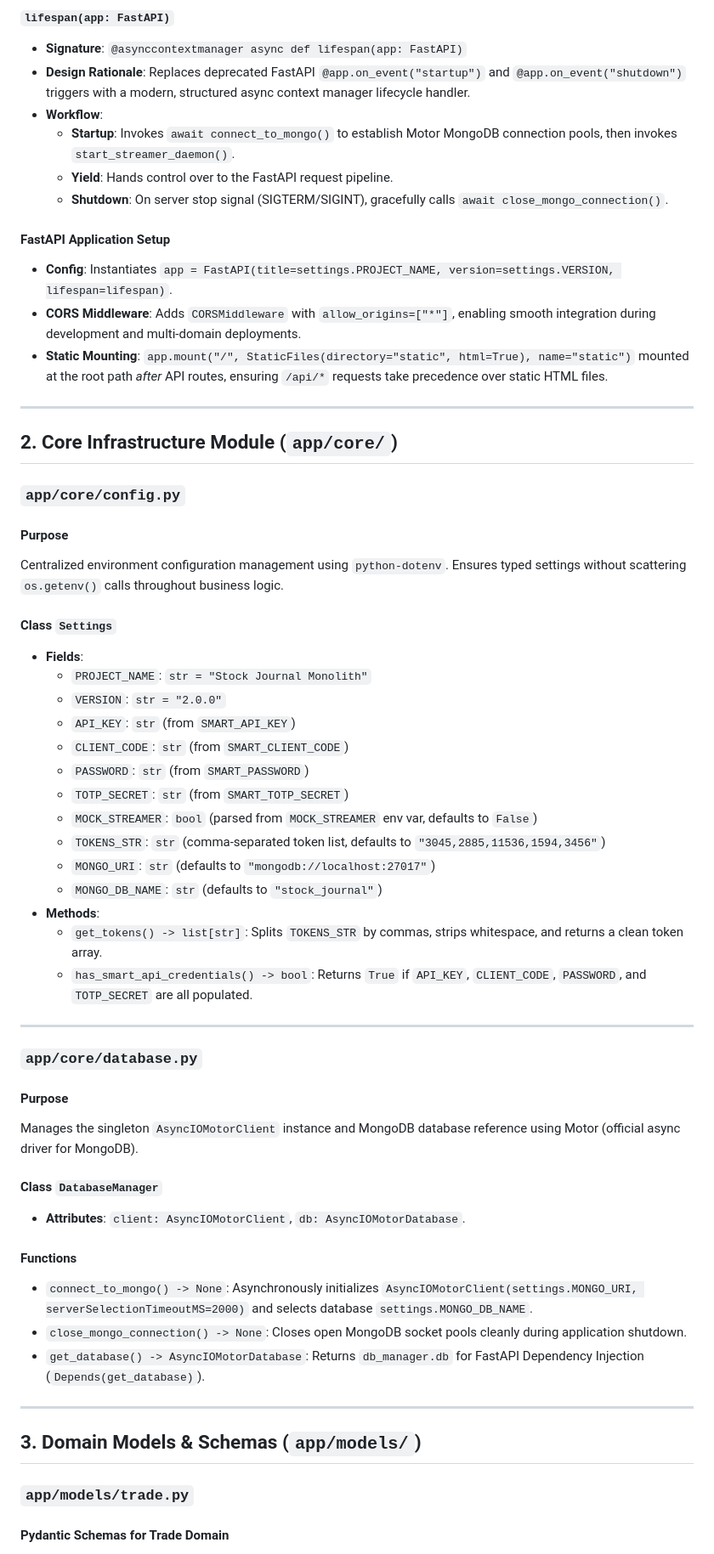
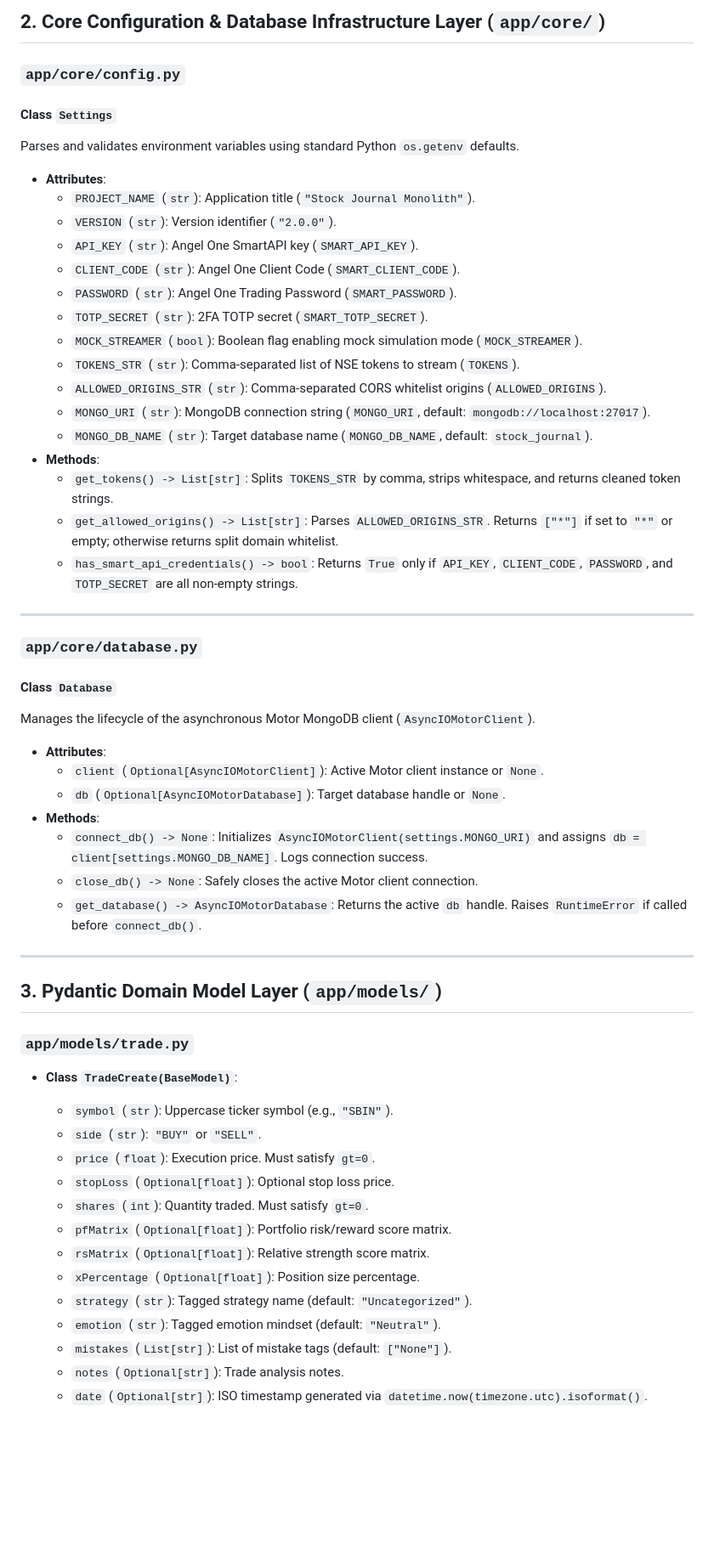
Before and after one commit to rachit-suresh/stock-journal, a Markdown page: docs/file_by_file_design_reference.md, the part around one of its changes. Shown at 85% size. Drawn GitHub-style; blank space fills up the shorter version.

Commit message:
docs: expand file-by-file design reference and production troubleshooting guide

```diff
--- a/docs/file_by_file_design_reference.md
+++ b/docs/file_by_file_design_reference.md
@@ -52,61 +72,60 @@ This document provides an exhaustive, granular design specification covering **e
-#### `lifespan(app: FastAPI)`
-- **Signature**: `@asynccontextmanager async def lifespan(app: FastAPI)`
-- **Design Rationale**: Replaces deprecated FastAPI `@app.on_event("startup")` and `@app.on_event("shutdown")` triggers with a modern, structured async context manager lifecycle handler.
-- **Workflow**:
-  - **Startup**: Invokes `await connect_to_mongo()` to establish Motor MongoDB connection pools, then invokes `start_streamer_daemon()`.
-  - **Yield**: Hands control over to the FastAPI request pipeline.
-  - **Shutdown**: On server stop signal (SIGTERM/SIGINT), gracefully calls `await close_mongo_connection()`.
-
-#### FastAPI Application Setup
-- **Config**: Instantiates `app = FastAPI(title=settings.PROJECT_NAME, version=settings.VERSION, lifespan=lifespan)`.
-- **CORS Middleware**: Adds `CORSMiddleware` with `allow_origins=["*"]`, enabling smooth integration during development and multi-domain deployments.
-- **Static Mounting**: `app.mount("/", StaticFiles(directory="static", html=True), name="static")` mounted at the root path *after* API routes, ensuring `/api/*` requests take precedence over static HTML files.
-
----
-
-## 2. Core Infrastructure Module (`app/core/`)
+## 2. Core Configuration & Database Infrastructure Layer (`app/core/`)
 
 ### `app/core/config.py`
 
-#### Purpose
-Centralized environment configuration management using `python-dotenv`. Ensures typed settings without scattering `os.getenv()` calls throughout business logic.
+#### Class `Settings`
+Parses and validates environment variables using standard Python `os.getenv` defaults.
 
-#### Class `Settings`
-- **Fields**:
-  - `PROJECT_NAME`: `str = "Stock Journal Monolith"`
-  - `VERSION`: `str = "2.0.0"`
-  - `API_KEY`: `str` (from `SMART_API_KEY`)
-  - `CLIENT_CODE`: `str` (from `SMART_CLIENT_CODE`)
-  - `PASSWORD`: `str` (from `SMART_PASSWORD`)
-  - `TOTP_SECRET`: `str` (from `SMART_TOTP_SECRET`)
-  - `MOCK_STREAMER`: `bool` (parsed from `MOCK_STREAMER` env var, defaults to `False`)
-  - `TOKENS_STR`: `str` (comma-separated token list, defaults to `"3045,2885,11536,1594,3456"`)
-  - `MONGO_URI`: `str` (defaults to `"mongodb://localhost:27017"`)
-  - `MONGO_DB_NAME`: `str` (defaults to `"stock_journal"`)
+- **Attributes**:
+  - `PROJECT_NAME` (`str`): Application title (`"Stock Journal Monolith"`).
+  - `VERSION` (`str`): Version identifier (`"2.0.0"`).
+  - `API_KEY` (`str`): Angel One SmartAPI key (`SMART_API_KEY`).
+  - `CLIENT_CODE` (`str`): Angel One Client Code (`SMART_CLIENT_CODE`).
+  - `PASSWORD` (`str`): Angel One Trading Password (`SMART_PASSWORD`).
+  - `TOTP_SECRET` (`str`): 2FA TOTP secret (`SMART_TOTP_SECRET`).
+  - `MOCK_STREAMER` (`bool`): Boolean flag enabling mock simulation mode (`MOCK_STREAMER`).
+  - `TOKENS_STR` (`str`): Comma-separated list of NSE tokens to stream (`TOKENS`).
+  - `ALLOWED_ORIGINS_STR` (`str`): Comma-separated CORS whitelist origins (`ALLOWED_ORIGINS`).
+  - `MONGO_URI` (`str`): MongoDB connection string (`MONGO_URI`, default: `mongodb://localhost:27017`).
+  - `MONGO_DB_NAME` (`str`): Target database name (`MONGO_DB_NAME`, default: `stock_journal`).
 - **Methods**:
-  - `get_tokens() -> list[str]`: Splits `TOKENS_STR` by commas, strips whitespace, and returns a clean token array.
-  - `has_smart_api_credentials() -> bool`: Returns `True` if `API_KEY`, `CLIENT_CODE`, `PASSWORD`, and `TOTP_SECRET` are all populated.
+  - `get_tokens() -> List[str]`: Splits `TOKENS_STR` by comma, strips whitespace, and returns cleaned token strings.
+  - `get_allowed_origins() -> List[str]`: Parses `ALLOWED_ORIGINS_STR`. Returns `["*"]` if set to `"*"` or empty; otherwise returns split domain whitelist.
+  - `has_smart_api_credentials() -> bool`: Returns `True` only if `API_KEY`, `CLIENT_CODE`, `PASSWORD`, and `TOTP_SECRET` are all non-empty strings.
 
 ---
 
 ### `app/core/database.py`
 
-#### Purpose
-Manages the singleton `AsyncIOMotorClient` instance and MongoDB database reference using Motor (official async driver for MongoDB).
+#### Class `Database`
+Manages the lifecycle of the asynchronous Motor MongoDB client (`AsyncIOMotorClient`).
 
-#### Class `DatabaseManager`
-- **Attributes**: `client: AsyncIOMotorClient`, `db: AsyncIOMotorDatabase`.
-
-#### Functions
-- `connect_to_mongo() -> None`: Asynchronously initializes `AsyncIOMotorClient(settings.MONGO_URI, serverSelectionTimeoutMS=2000)` and selects database `settings.MONGO_DB_NAME`.
-- `close_mongo_connection() -> None`: Closes open MongoDB socket pools cleanly during application shutdown.
-- `get_database() -> AsyncIOMotorDatabase`: Returns `db_manager.db` for FastAPI Dependency Injection (`Depends(get_database)`).
+- **Attributes**:
+  - `client` (`Optional[AsyncIOMotorClient]`): Active Motor client instance or `None`.
+  - `db` (`Optional[AsyncIOMotorDatabase]`): Target database handle or `None`.
+- **Methods**:
+  - `connect_db() -> None`: Initializes `AsyncIOMotorClient(settings.MONGO_URI)` and assigns `db = client[settings.MONGO_DB_NAME]`. Logs connection success.
+  - `close_db() -> None`: Safely closes the active Motor client connection.
+  - `get_database() -> AsyncIOMotorDatabase`: Returns the active `db` handle. Raises `RuntimeError` if called before `connect_db()`.
 
 ---
 
-## 3. Domain Models & Schemas (`app/models/`)
+## 3. Pydantic Domain Model Layer (`app/models/`)
 
 ### `app/models/trade.py`
 
-#### Pydantic Schemas for Trade Domain
+- **Class `TradeCreate(BaseModel)`**:
+  - `symbol` (`str`): Uppercase ticker symbol (e.g., `"SBIN"`).
+  - `side` (`str`): `"BUY"` or `"SELL"`.
+  - `price` (`float`): Execution price. Must satisfy `gt=0`.
+  - `stopLoss` (`Optional[float]`): Optional stop loss price.
+  - `shares` (`int`): Quantity traded. Must satisfy `gt=0`.
+  - `pfMatrix` (`Optional[float]`): Portfolio risk/reward score matrix.
+  - `rsMatrix` (`Optional[float]`): Relative strength score matrix.
+  - `xPercentage` (`Optional[float]`): Position size percentage.
+  - `strategy` (`str`): Tagged strategy name (default: `"Uncategorized"`).
+  - `emotion` (`str`): Tagged emotion mindset (default: `"Neutral"`).
+  - `mistakes` (`List[str]`): List of mistake tags (default: `["None"]`).
+  - `notes` (`Optional[str]`): Trade analysis notes.
+  - `date` (`Optional[str]`): ISO timestamp generated via `datetime.now(timezone.utc).isoformat()`.
 
```
Also changed, not shown: other parts of docs/file_by_file_design_reference.md (+102 -191 lines), docs/production_deployment_guide.md (+36 -0 lines).
